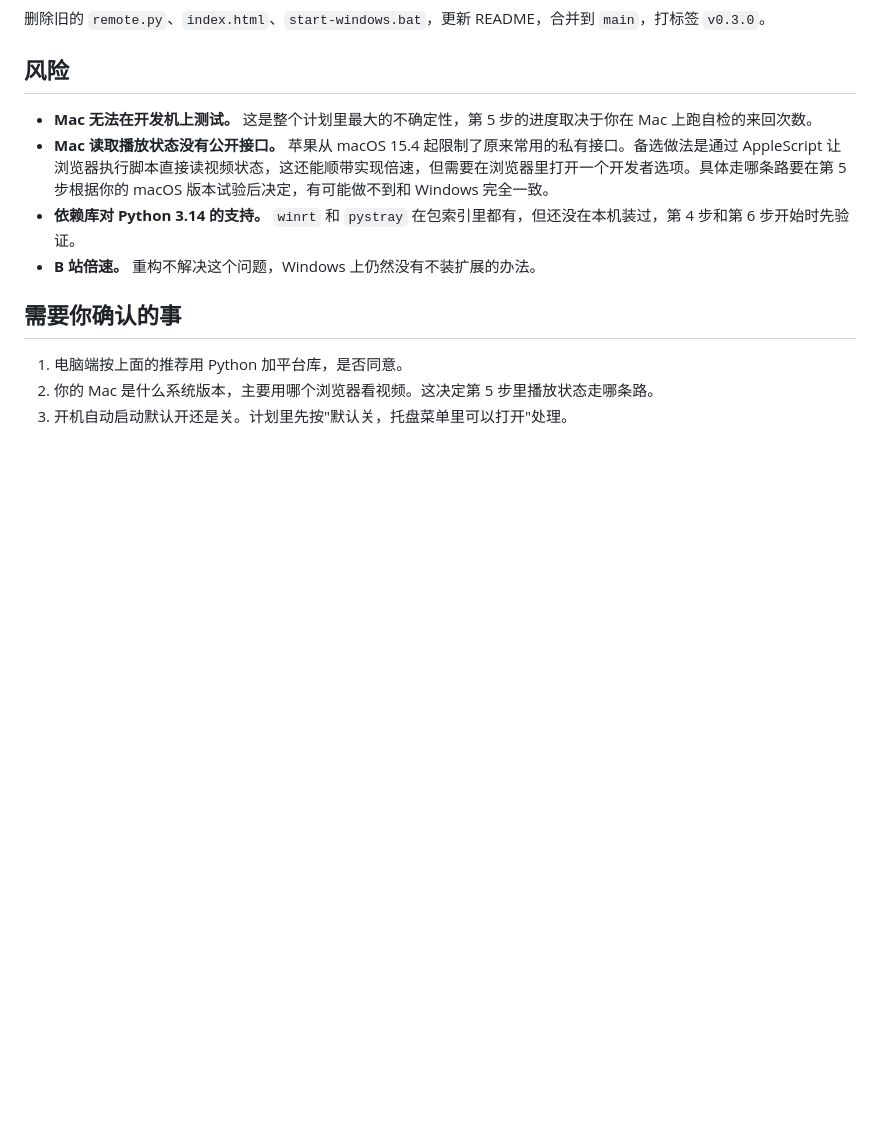
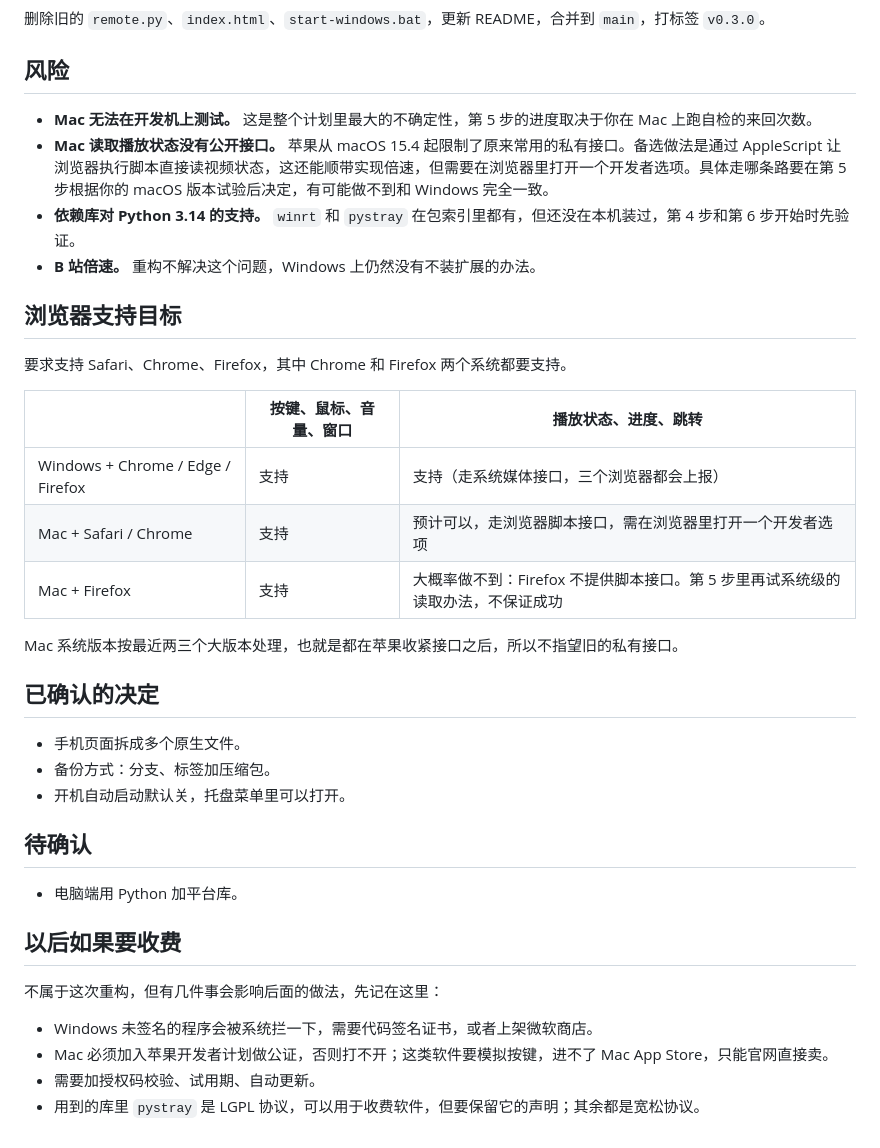
Before and after one commit to chrisye96/phone-remote, a Markdown page: docs/refactor-plan.md, the part around the change. Drawn GitHub-style; blank space fills up the shorter version.

Commit message:
Record browser targets and decisions in the refactor plan
Co-Authored-By: Claude Opus 5.5 <noreply@anthropic.com>

```diff
--- a/docs/refactor-plan.md
+++ b/docs/refactor-plan.md
@@ -131,8 +131,33 @@ phone-remote/
 - **依赖库对 Python 3.14 的支持。** `winrt` 和 `pystray` 在包索引里都有，但还没在本机装过，第 4 步和第 6 步开始时先验证。
 - **B 站倍速。** 重构不解决这个问题，Windows 上仍然没有不装扩展的办法。
 
-## 需要你确认的事
+## 浏览器支持目标
 
-1. 电脑端按上面的推荐用 Python 加平台库，是否同意。
-2. 你的 Mac 是什么系统版本，主要用哪个浏览器看视频。这决定第 5 步里播放状态走哪条路。
-3. 开机自动启动默认开还是关。计划里先按"默认关，托盘菜单里可以打开"处理。
+要求支持 Safari、Chrome、Firefox，其中 Chrome 和 Firefox 两个系统都要支持。
+
+| | 按键、鼠标、音量、窗口 | 播放状态、进度、跳转 |
+|---|---|---|
+| Windows + Chrome / Edge / Firefox | 支持 | 支持（走系统媒体接口，三个浏览器都会上报） |
+| Mac + Safari / Chrome | 支持 | 预计可以，走浏览器脚本接口，需在浏览器里打开一个开发者选项 |
+| Mac + Firefox | 支持 | 大概率做不到：Firefox 不提供脚本接口。第 5 步里再试系统级的读取办法，不保证成功 |
+
+Mac 系统版本按最近两三个大版本处理，也就是都在苹果收紧接口之后，所以不指望旧的私有接口。
+
+## 已确认的决定
+
+- 手机页面拆成多个原生文件。
+- 备份方式：分支、标签加压缩包。
+- 开机自动启动默认关，托盘菜单里可以打开。
+
+## 待确认
+
+- 电脑端用 Python 加平台库。
+
+## 以后如果要收费
+
+不属于这次重构，但有几件事会影响后面的做法，先记在这里：
+
+- Windows 未签名的程序会被系统拦一下，需要代码签名证书，或者上架微软商店。
+- Mac 必须加入苹果开发者计划做公证，否则打不开；这类软件要模拟按键，进不了 Mac App Store，只能官网直接卖。
+- 需要加授权码校验、试用期、自动更新。
+- 用到的库里 `pystray` 是 LGPL 协议，可以用于收费软件，但要保留它的声明；其余都是宽松协议。
```
